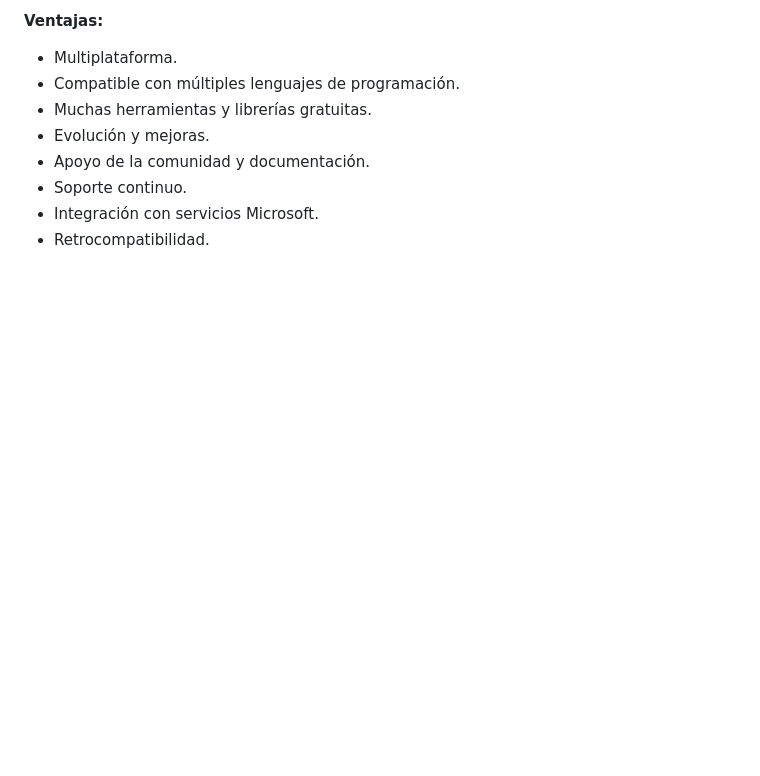
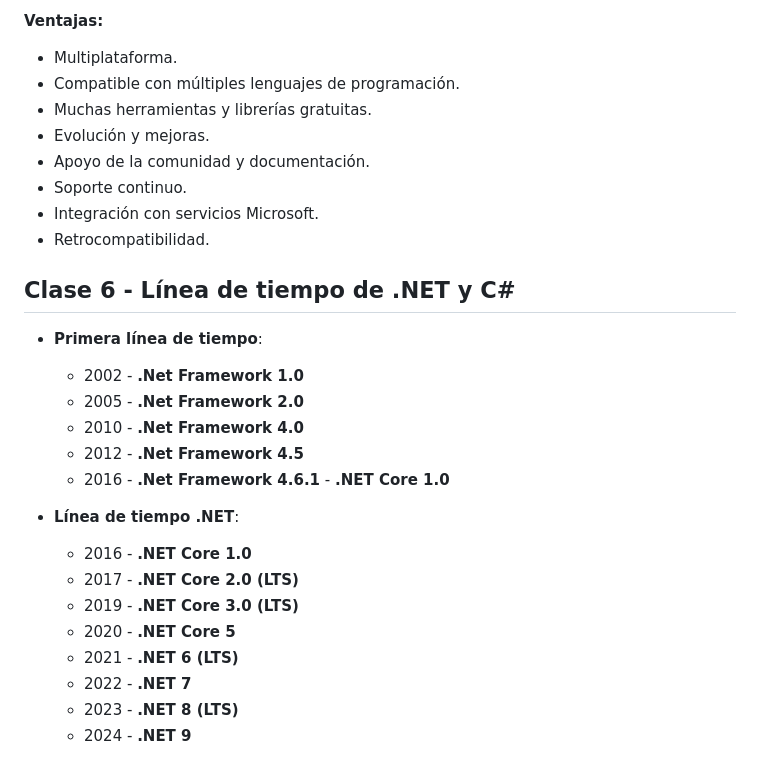
Before and after one commit to ivanfbj/BackendConCSharpYDotNet, a Markdown page: README.md, the part around the change. Rendered like a GitHub page; blank space fills up the shorter version.

Commit message:
Clase 6 - Línea de tiempo de .NET y C#

```diff
--- a/README.md
+++ b/README.md
@@ -91,3 +91,23 @@ Microsoft quiere evitar el uso del nombre como tal de **.NET Core**, sino que en
 - Soporte continuo.
 - Integración con servicios Microsoft.
 - Retrocompatibilidad.
+
+## Clase 6 - Línea de tiempo de .NET y C\#
+
+- **Primera línea de tiempo**:
+
+  - 2002 - **.Net Framework 1.0**
+  - 2005 - **.Net Framework 2.0**
+  - 2010 - **.Net Framework 4.0**
+  - 2012 - **.Net Framework 4.5**
+  - 2016 - **.Net Framework 4.6.1** - **.NET Core 1.0**
+
+- **Línea de tiempo .NET**:
+  - 2016 - **.NET Core 1.0**
+  - 2017 - **.NET Core 2.0 (LTS)**
+  - 2019 - **.NET Core 3.0 (LTS)**
+  - 2020 - **.NET Core 5**
+  - 2021 - **.NET 6 (LTS)**
+  - 2022 - **.NET 7**
+  - 2023 - **.NET 8 (LTS)**
+  - 2024 - **.NET 9**
```
